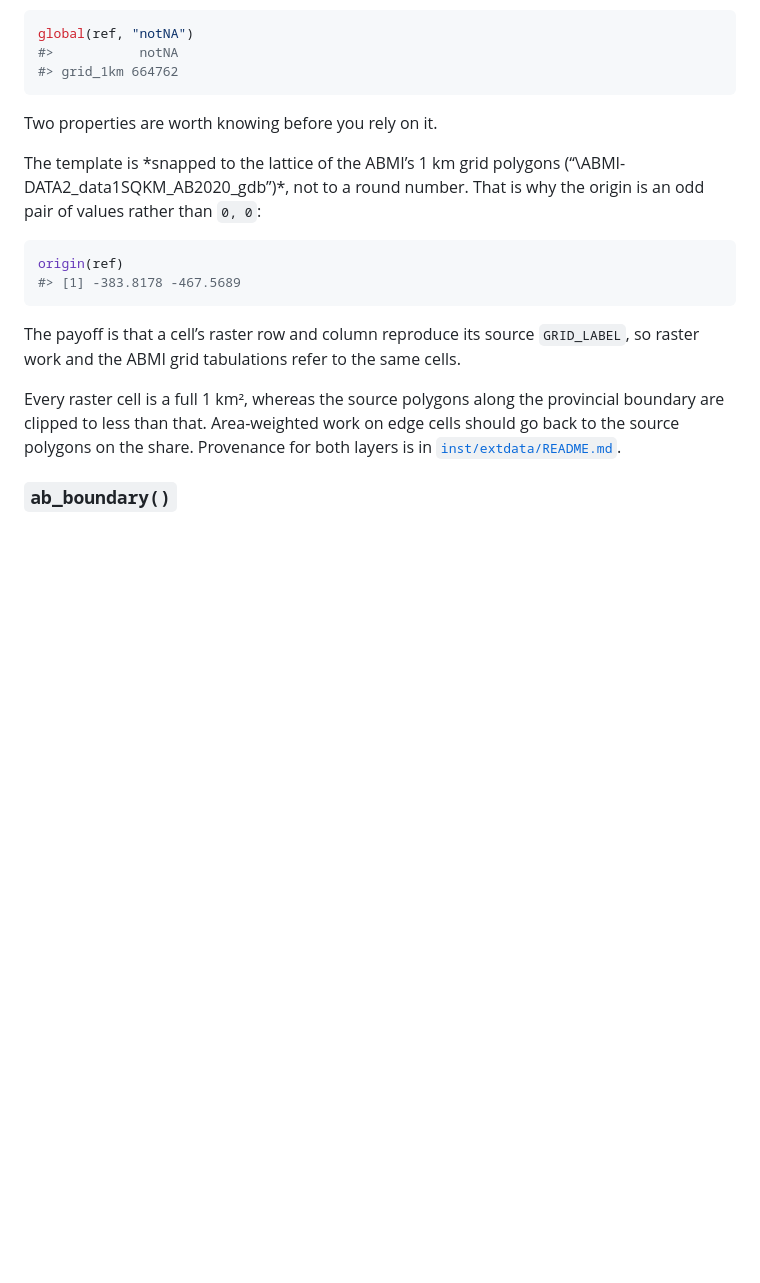
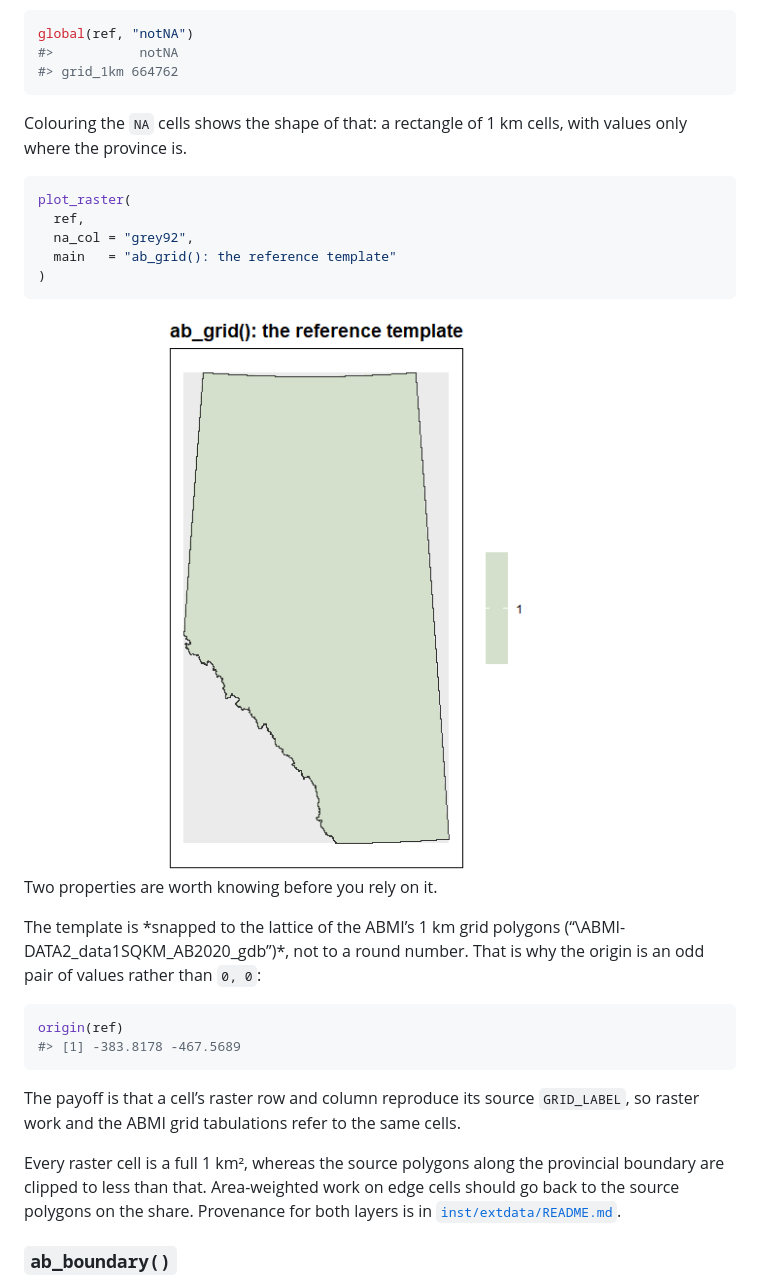
Before and after one commit to ABbiodiversity/sciSpatialR, a Markdown page: docs/harmonization.md, the part around the change printed below. Drawn GitHub-style; pictures changed too: docs/harmonization_files/figure-gfm/grid-template-1.png (added); blank space fills up the shorter version.

````diff
--- a/docs/harmonization.md
+++ b/docs/harmonization.md
@@ -66,6 +66,19 @@ global(ref, "notNA")
 #>           notNA
 #> grid_1km 664762
 ```
+
+Colouring the `NA` cells shows the shape of that: a rectangle of 1 km
+cells, with values only where the province is.
+
+``` r
+plot_raster(
+  ref,
+  na_col = "grey92",
+  main   = "ab_grid(): the reference template"
+)
+```
+
+<img src="../docs/harmonization_files/figure-gfm/grid-template-1.png" style="display: block; margin: auto;" />
 
 Two properties are worth knowing before you rely on it.
 
````
Also changed, not shown: other parts of docs/harmonization.md (+39 -0 lines), docs/harmonization_files/figure-gfm/masked-inverse-1.png (added), docs/harmonization_files/figure-gfm/masked-layer-1.png (added), docs/harmonization_files/figure-gfm/resampled-layer-1.png (added), docs/harmonization_files/figure-gfm/source-layer-1.png (added), 2 other files.
